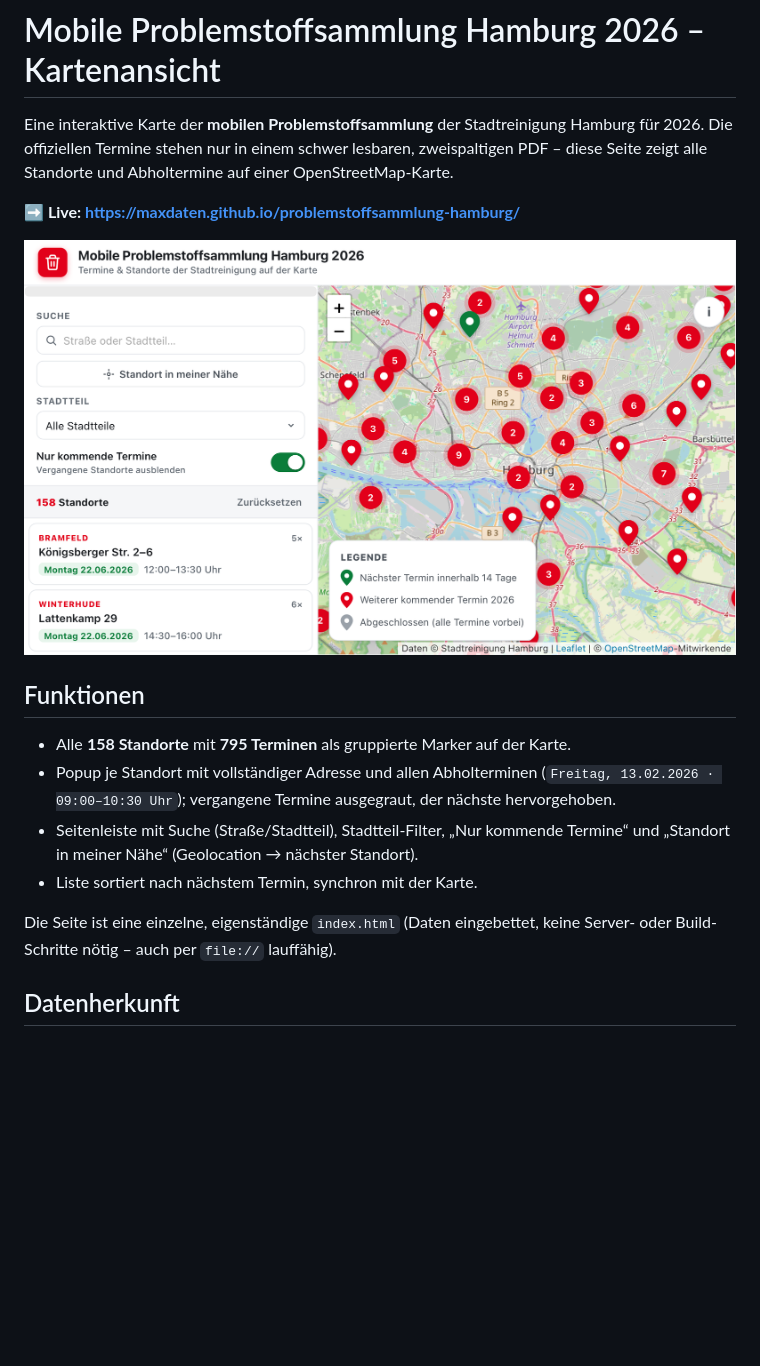
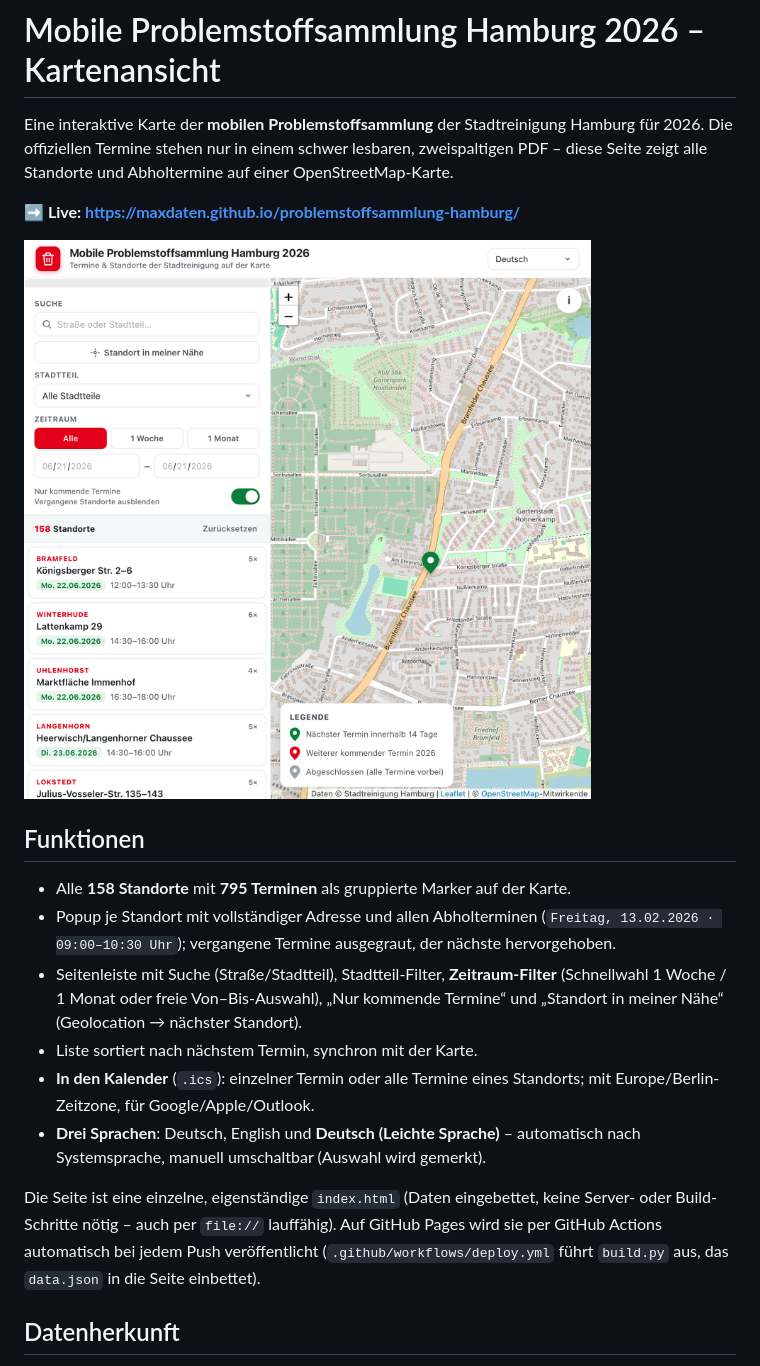
Before and after one commit to MaxDaten/problemstoffsammlung-hamburg, a Markdown page: README.md, the part around the change. Rendered like a GitHub page; pictures changed too: docs/screenshot.png; blank space fills up the shorter version.

```diff
--- a/README.md
+++ b/README.md
@@ -15,12 +15,20 @@ OpenStreetMap-Karte.
 - Popup je Standort mit vollständiger Adresse und allen Abholterminen
   (`Freitag, 13.02.2026 · 09:00–10:30 Uhr`); vergangene Termine ausgegraut,
   der nächste hervorgehoben.
-- Seitenleiste mit Suche (Straße/Stadtteil), Stadtteil-Filter, „Nur kommende
+- Seitenleiste mit Suche (Straße/Stadtteil), Stadtteil-Filter, **Zeitraum-Filter**
+  (Schnellwahl 1 Woche / 1 Monat oder freie Von–Bis-Auswahl), „Nur kommende
   Termine“ und „Standort in meiner Nähe“ (Geolocation → nächster Standort).
 - Liste sortiert nach nächstem Termin, synchron mit der Karte.
+- **In den Kalender** (`.ics`): einzelner Termin oder alle Termine eines
+  Standorts; mit Europe/Berlin-Zeitzone, für Google/Apple/Outlook.
+- **Drei Sprachen**: Deutsch, English und **Deutsch (Leichte Sprache)** –
+  automatisch nach Systemsprache, manuell umschaltbar (Auswahl wird gemerkt).
 
 Die Seite ist eine einzelne, eigenständige `index.html` (Daten eingebettet,
-keine Server- oder Build-Schritte nötig – auch per `file://` lauffähig).
+keine Server- oder Build-Schritte nötig – auch per `file://` lauffähig). Auf
+GitHub Pages wird sie per GitHub Actions automatisch bei jedem Push veröffentlicht
+(`.github/workflows/deploy.yml` führt `build.py` aus, das `data.json` in die Seite
+einbettet).
 
 ## Datenherkunft
 
```
Also changed, not shown: 4 other files.
